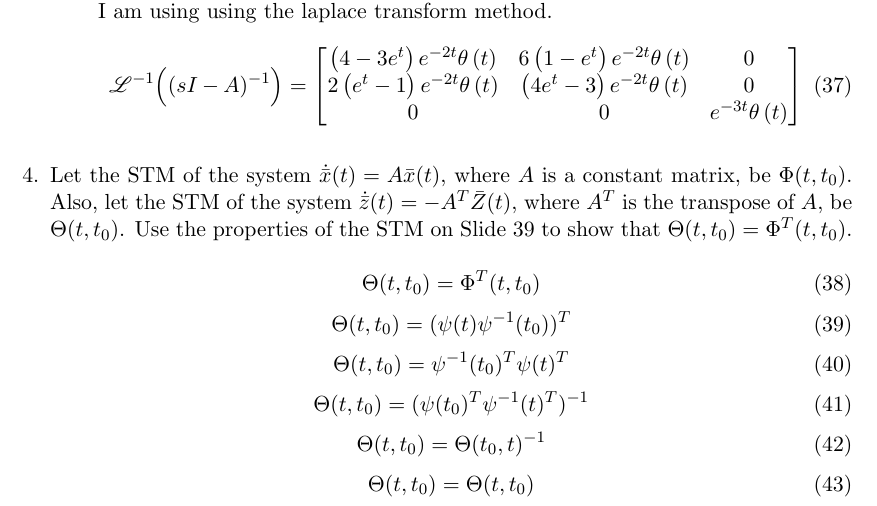
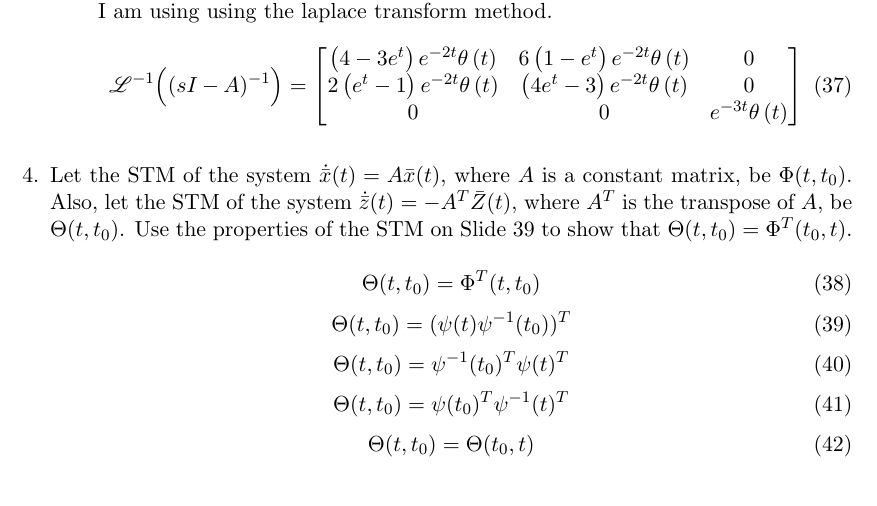
Before and after one commit to NathanRoseCE/ControlsClass, a LaTeX problem sheet (HomeworkTwo/TexFolder/main.tex, which reads HomeworkTwo/TexFolder/question_four.tex): part of page 4 of 8, cut so that both start at the same text. Compiled offline with pdfLaTeX.

Commit message:
Issue with problem 4

```diff
--- a/HomeworkTwo/TexFolder/question_four.tex
+++ b/HomeworkTwo/TexFolder/question_four.tex
@@ -1,7 +1,7 @@
 \item Let the STM of the system $\dot {\bar x}(t) = A\bar x(t)$, where $A$ is a constant matrix, be
   $\Phi (t, t_0)$. Also, let the STM of the system $\dot {\bar z}(t) = -A^T\bar Z(t)$, where $A^T$ is the
   transpose of $A$, be $\Theta(t, t_0)$. Use the properties of the STM on Slide 39 to show that
-  $\Theta(t, t_0) = \Phi^T(t, t_0)$. \\
+  $\Theta(t, t_0) = \Phi^T(t_0, t)$. \\
   \begin{equation}
     \Theta(t, t_0) = \Phi^T(t, t_0)
   \end{equation}
@@ -12,11 +12,8 @@
     \Theta(t, t_0) = \psi^{-1}(t_0)^T\psi(t)^T
   \end{equation}
   \begin{equation}
-    \Theta(t, t_0) = (\psi(t_0)^T\psi^{-1}(t)^T)^{-1}
+    \Theta(t, t_0) = \psi(t_0)^T\psi^{-1}(t)^T
   \end{equation}
   \begin{equation}
-    \Theta(t, t_0) = \Theta(t_0, t)^{-1}
+    \Theta(t, t_0) = \Theta(t_0, t)
   \end{equation}
-  \begin{equation}
-    \Theta(t, t_0) = \Theta(t, t_0)
-  \end{equation}
```
Also changed, not shown: HomeworkTwo/Output/main.pdf, 1 other file.
